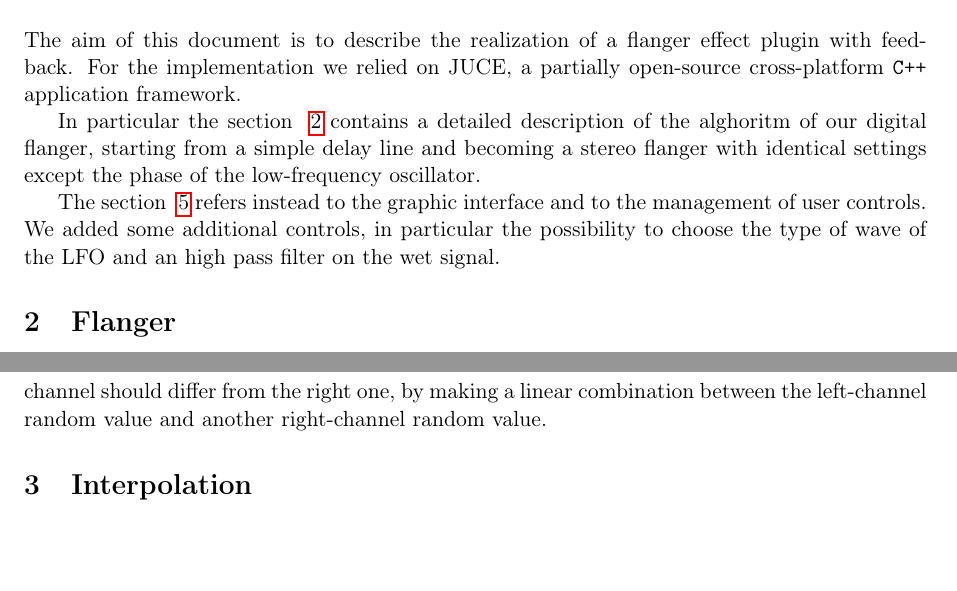
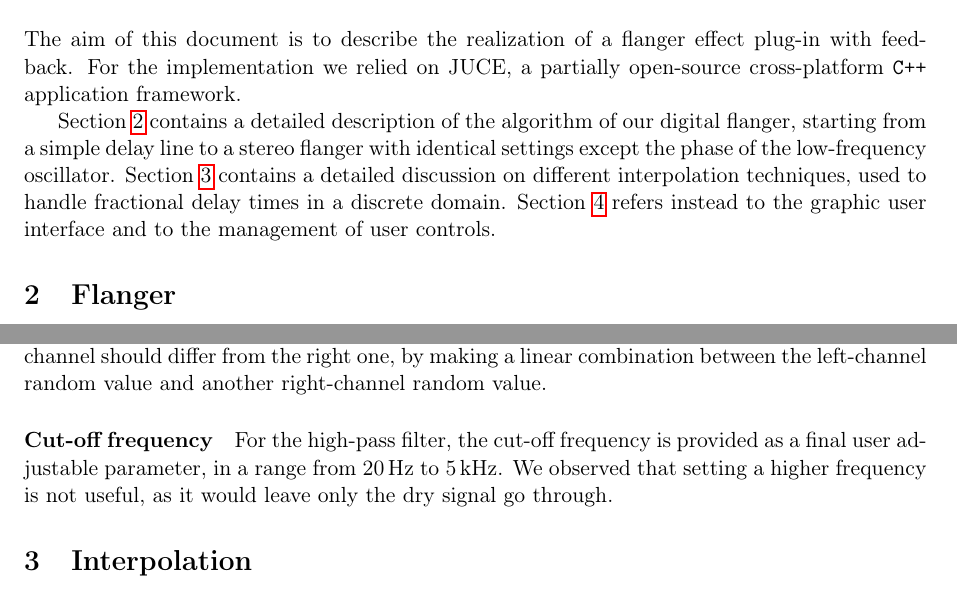
Before and after one commit to Poliuti/cmls-hw2, a LaTeX document (document/main.tex, which reads document/sections/flanger.tex, document/sections/intro.tex): two parts of pages 1 and 4 of 7, joined at a grey line, cut so that both start at the same text, the shorter picture padded with empty space. Compiled offline with pdfLaTeX.

Commit message:
document: finito

```diff
--- a/document/sections/flanger.tex
+++ b/document/sections/flanger.tex
@@ -89,3 +103,6 @@ Besides the default ``sinusoidal'' wave, it is possible to set a ``square'', ``s
 This part, is implemented with a simple \texttt{switch} over a \texttt{OscFunction} enum in the member function \texttt{FlangerProcessor::waveForm()} in the \texttt{PluginProcessor.cpp} file.
 
 A final parameter is the \emph{LFO phase R/L}, ranging from 0 to 360°, which allows the user to modify phase displacement in case the wave function is not random. In the latter case, this parameter is replaced by \emph{LFO width}, which is a percentage representing how much the right channel should differ from the right one, by making a linear combination between the left-channel random value and another right-channel random value.
+
+\paragraph{Cut-off frequency}
+For the high-pass filter, the cut-off frequency is provided as a final user adjustable parameter, in a range from 20\,Hz to 5\,kHz. We observed that setting a higher frequency is not useful, as it would leave only the dry signal go through.
--- a/document/sections/intro.tex
+++ b/document/sections/intro.tex
@@ -1,7 +1,7 @@
 \section{Introduction}
 
-The aim of this document is to describe the realization of a flanger effect plugin with feedback. For the implementation we relied on JUCE, a partially open-source cross-platform \texttt{C++} application framework.
+The aim of this document is to describe the realization of a flanger effect plug-in with feedback. For the implementation we relied on JUCE, a partially open-source cross-platform \texttt{C++} application framework.
 
-In particular the section ~\ref{sec:flanger} contains a detailed description of the alghoritm of our digital flanger, starting from a simple delay line and becoming a stereo flanger with identical settings except the phase of the low-frequency oscillator.
-
-The section ~\ref{sec:gui} refers instead to the graphic interface and to the management of user controls. We added some additional controls, in particular the possibility to choose the type of wave of the LFO and an high pass filter on the wet signal.
+Section~\ref{sec:flanger} contains a detailed description of the algorithm of our digital flanger, starting from a simple delay line to a stereo flanger with identical settings except the phase of the low-frequency oscillator.
+Section~\ref{sec:interpolation} contains a detailed discussion on different interpolation techniques, used to handle fractional delay times in a discrete domain.
+Section~\ref{sec:gui} refers instead to the graphic user interface and to the management of user controls.
```
Also changed, not shown: document/main.tex (+1 -2 lines), document/sections/hpf.tex (deleted, +0 -13 lines), document/sections/interpolation.tex (+1 -1 lines), document/sections/flanger.tex (14 more changed lines).
